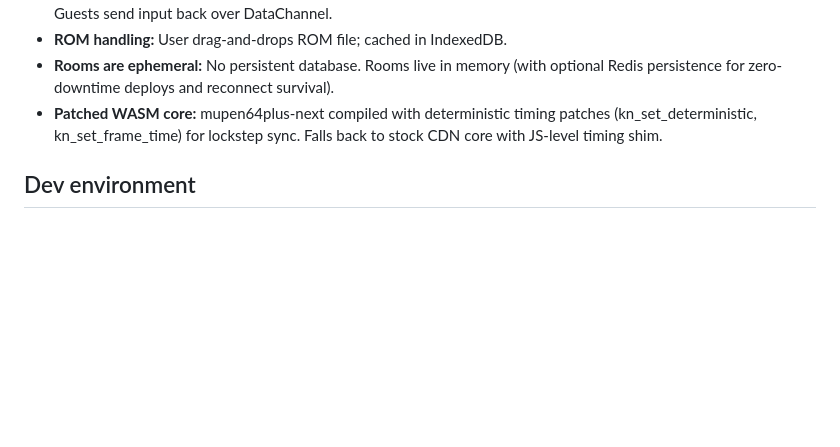
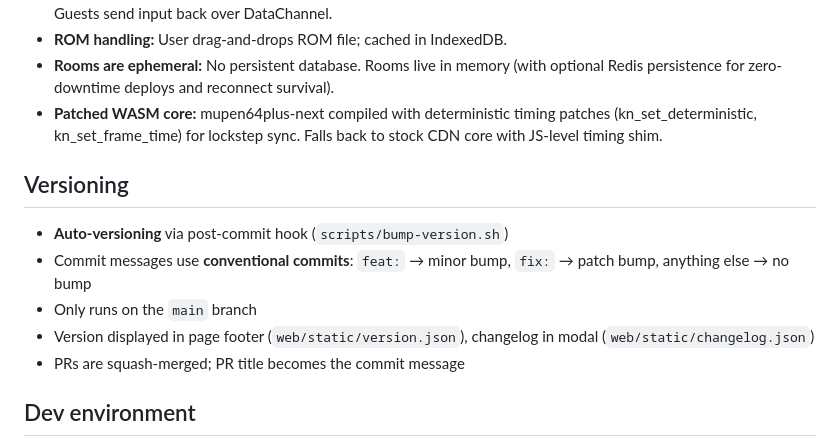
Before and after one commit to kwilson21/kaillera-next, a Markdown page: CLAUDE.md, the part around the change. Drawn GitHub-style; blank space fills up the shorter version.

```diff
--- a/CLAUDE.md
+++ b/CLAUDE.md
@@ -144,6 +144,14 @@ All events go through the default Socket.IO namespace (`/`).
   (kn_set_deterministic, kn_set_frame_time) for lockstep sync. Falls back to stock
   CDN core with JS-level timing shim.
 
+## Versioning
+
+- **Auto-versioning** via post-commit hook (`scripts/bump-version.sh`)
+- Commit messages use **conventional commits**: `feat:` → minor bump, `fix:` → patch bump, anything else → no bump
+- Only runs on the `main` branch
+- Version displayed in page footer (`web/static/version.json`), changelog in modal (`web/static/changelog.json`)
+- PRs are squash-merged; PR title becomes the commit message
+
 ## Dev environment
 
 - macOS (primary dev machine)
```
Also changed, not shown: CHANGELOG.md (+3 -1 lines), CONTRIBUTING.md (+19 -1 lines).
